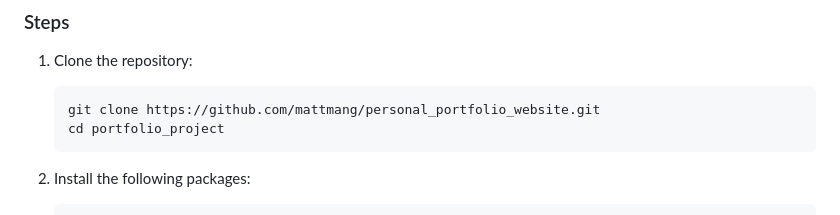
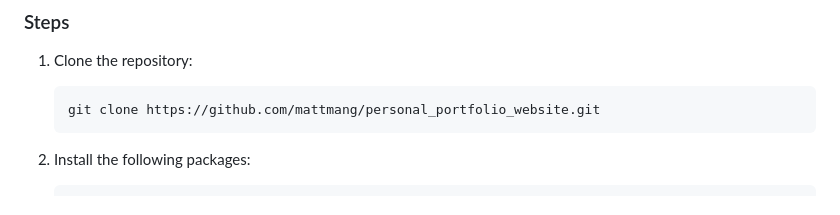
Before and after one commit to mattmang/personal_portfolio_website, a Markdown page: README.md, the part around the change. Drawn GitHub-style.

````diff
--- a/README.md
+++ b/README.md
@@ -50,7 +50,6 @@ Visit the deployed version of this portfolio website on Heroku to explore its fe
 1. Clone the repository:
     ```bash
     git clone https://github.com/mattmang/personal_portfolio_website.git
-    cd portfolio_project
     ```
 2. Install the following packages:
     ```bash
````
